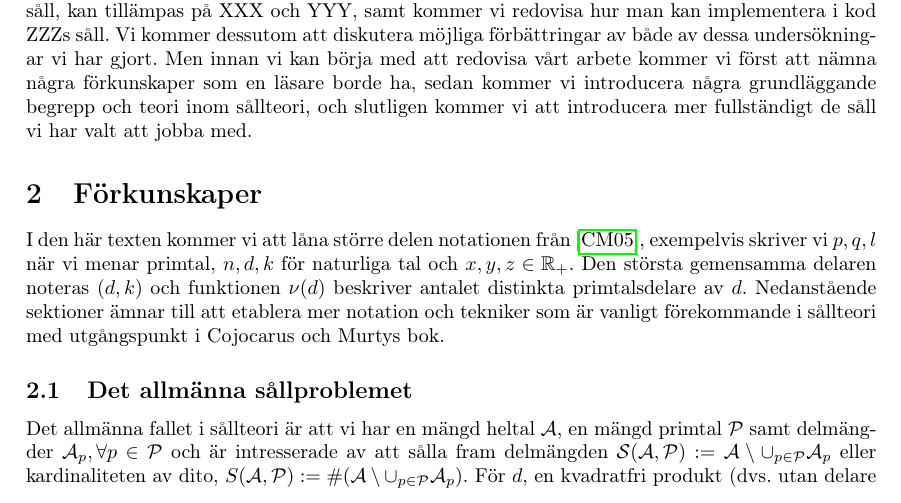
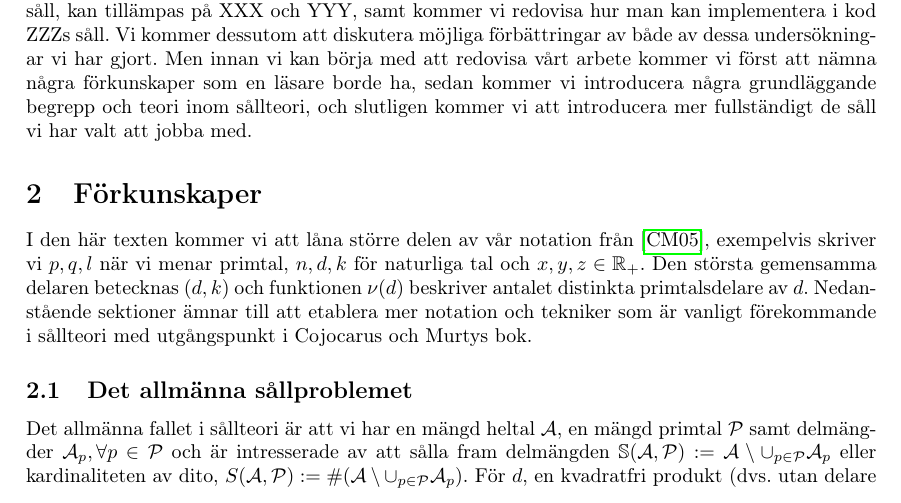
Before and after one commit to ElComadore/Matematiska-S-ll, a LaTeX paper (main.tex, which reads erik/forkunskaper.tex): part of page 9 of 11 before the commit and part of page 9 of 12 after it, cut so that both start at the same text. Compiled offline with pdfLaTeX.

Commit message:
Added appendix-section, changed S-notation and corrected a grammar mistake in my section

```diff
--- a/erik/forkunskaper.tex
+++ b/erik/forkunskaper.tex
@@ -1,7 +1,7 @@
 % Skrivet av Erik
 
-I den här texten kommer vi att låna större delen notationen från \cite{cojocarumurty}, exempelvis skriver vi \(p, q, l\) när vi menar primtal, \(n, d, k\) för naturliga tal och \(x, y, z \in \mathbb{R}_+\). Den största gemensamma delaren noteras \(\gcd{d, k}\) och funktionen \(\nu(d)\) beskriver antalet distinkta primtalsdelare av \(d\). Nedanstående sektioner ämnar till att etablera mer notation och tekniker som är vanligt förekommande i sållteori med utgångspunkt i Cojocarus och Murtys bok.
+I den här texten kommer vi att låna större delen av vår notation från \cite{cojocarumurty}, exempelvis skriver vi \(p, q, l\) när vi menar primtal, \(n, d, k\) för naturliga tal och \(x, y, z \in \mathbb{R}_+\). Den största gemensamma delaren betecknas \(\gcd{d, k}\) och funktionen \(\nu(d)\) beskriver antalet distinkta primtalsdelare av \(d\). Nedanstående sektioner ämnar till att etablera mer notation och tekniker som är vanligt förekommande i sållteori med utgångspunkt i Cojocarus och Murtys bok.
 
 \subsection{Det allmänna sållproblemet}
-Det allmänna fallet i sållteori är att vi har en mängd heltal \(\A\), en mängd primtal \(\P\) samt delmängder \(\A_p, \forall p \in \P\) och är intresserade av att sålla fram delmängden \(\mathcal{S}(\A, \P) := \A \setminus \cup_{p \in \P} \A_p\) eller kardinaliteten av dito, \(S(\A, \P) :=\card{(\A \setminus \cup_{p \in \P} \A_p)}\). För \(d\), en kvadratfri produkt (dvs. utan delare \(p^\alpha\) för \(\alpha > 1\)) av element \(p \in \P\) definierar vi \(\A_d = \cap_{p \divides d} \A_p\) och \(\A_1 = \A\). Om \(P(z) = \prod_{\substack{p\in \mathcal{P} \\ p < z}} p\) så låter vi
+Det allmänna fallet i sållteori är att vi har en mängd heltal \(\A\), en mängd primtal \(\P\) samt delmängder \(\A_p, \forall p \in \P\) och är intresserade av att sålla fram delmängden \(\mathbb{S}(\A, \P) := \A \setminus \cup_{p \in \P} \A_p\) eller kardinaliteten av dito, \(S(\A, \P) :=\card{(\A \setminus \cup_{p \in \P} \A_p)}\). För \(d\), en kvadratfri produkt (dvs. utan delare \(p^\alpha\) för \(\alpha > 1\)) av element \(p \in \P\) definierar vi \(\A_d = \cap_{p \divides d} \A_p\) och \(\A_1 = \A\). Om \(P(z) = \prod_{\substack{p\in \mathcal{P} \\ p < z}} p\) så låter vi
 \begin{align*}
```
Also changed, not shown: main.tex (+7 -0 lines), erik/ordo.tex (added), erik/forkunskaper.tex (2 more changed lines).
